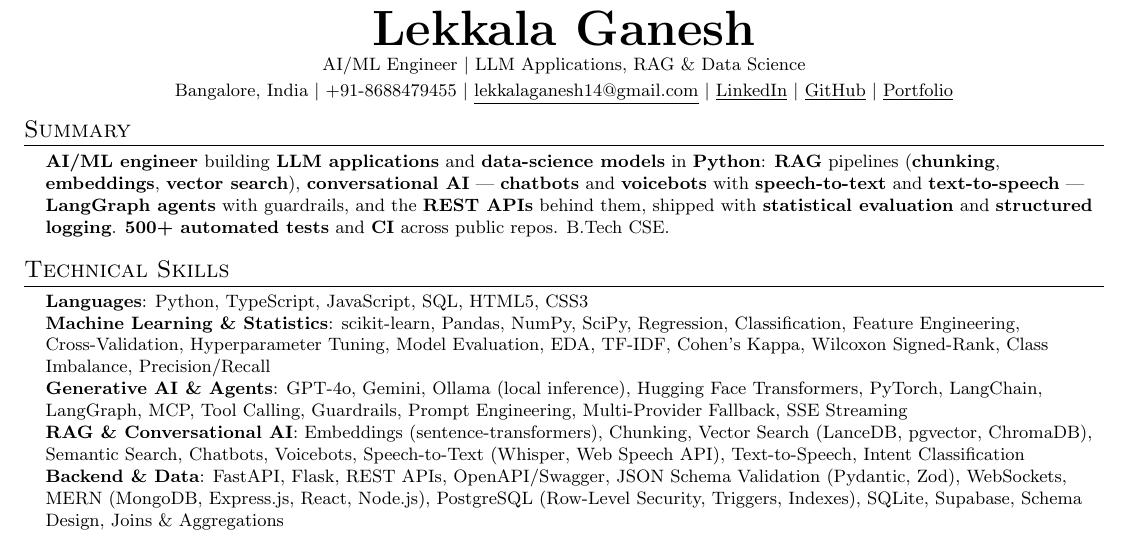
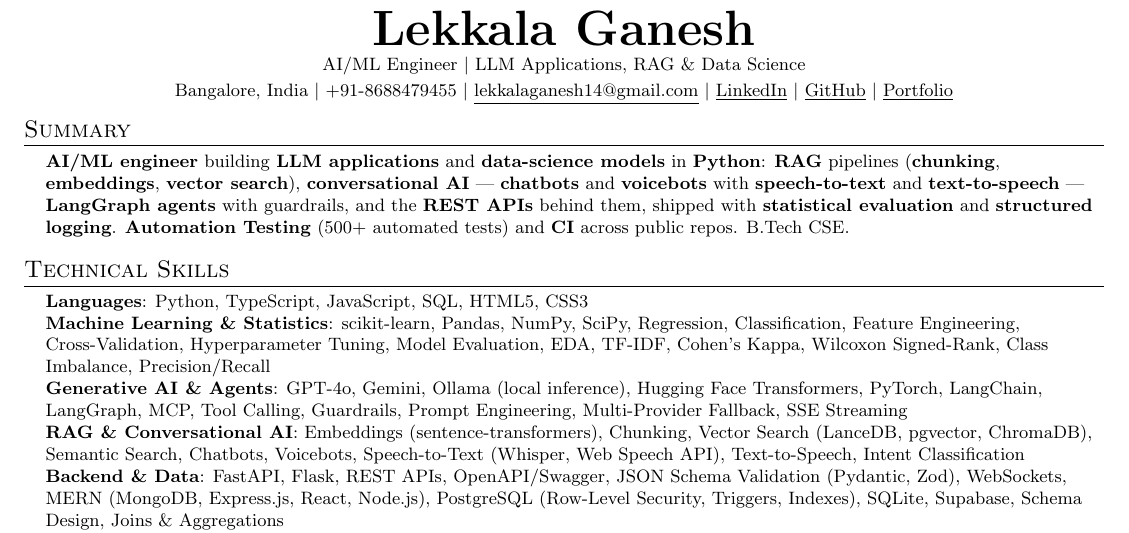
Before and after one commit to LEKKALAGANESH/lekkalaganesh-Portfolio, a LaTeX CV (Ganesh_Resume_Optimized.tex): part of the page, cut so that both start at the same text. Compiled offline with pdfLaTeX.

Commit message:
Rename automated-test callout to Automation Testing in resume
Co-Authored-By: Claude Sonnet 5 <noreply@anthropic.com>

```diff
--- a/Ganesh_Resume_Optimized.tex
+++ b/Ganesh_Resume_Optimized.tex
@@ -126,8 +126,8 @@
      \textbf{vector search}), \textbf{conversational AI} --- \textbf{chatbots} and \textbf{voicebots}
      with \textbf{speech-to-text} and \textbf{text-to-speech} --- \textbf{LangGraph agents} with
      guardrails, and the \textbf{REST APIs} behind them, shipped with \textbf{statistical evaluation}
-     and \textbf{structured logging}. \textbf{500+ automated tests} and \textbf{CI} across public
-     repos. B.Tech CSE.
+     and \textbf{structured logging}. \textbf{Automation Testing} (500+ automated tests) and
+     \textbf{CI} across public repos. B.Tech CSE.
     }}
  \end{itemize}
 
```
Also changed, not shown: Ganesh_Resume_Optimized.tex (5 more changed lines).
